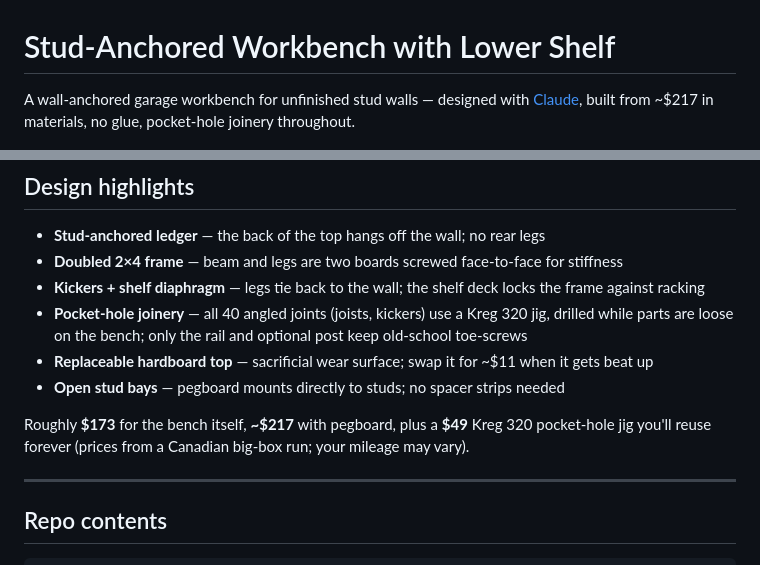
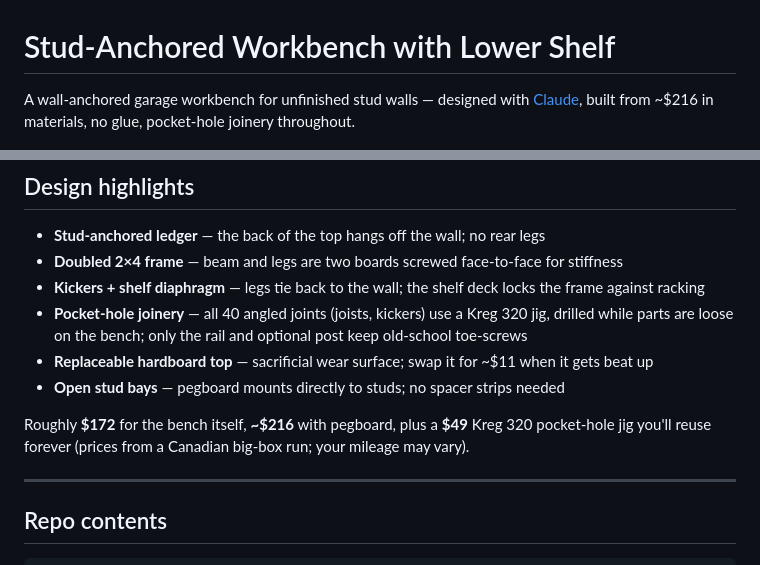
Before and after one commit to dpappo/workbench, a Markdown page: README.md, 2 parts joined by grey strips. GitHub-like rendering.

Commit message:
Sync README totals with washer pricing

```diff
--- a/README.md
+++ b/README.md
@@ -1,6 +1,6 @@
 # Stud-Anchored Workbench with Lower Shelf
 
-A wall-anchored garage workbench for unfinished stud walls — designed with [Claude](https://claude.com), built from ~$217 in materials, no glue, pocket-hole joinery throughout.
+A wall-anchored garage workbench for unfinished stud walls — designed with [Claude](https://claude.com), built from ~$216 in materials, no glue, pocket-hole joinery throughout.
 
 ![Finished workbench in a garage with pegboard above](assets/workbench.png)
 
@@ -38,7 +38,7 @@ The 3D guide is served from [`index.html`](index.html) via GitHub Pages. The mar
 - **Replaceable hardboard top** — sacrificial wear surface; swap it for ~$11 when it gets beat up
 - **Open stud bays** — pegboard mounts directly to studs; no spacer strips needed
 
-Roughly **$173** for the bench itself, **~$217** with pegboard, plus a **$49** Kreg 320 pocket-hole jig you'll reuse forever (prices from a Canadian big-box run; your mileage may vary).
+Roughly **$172** for the bench itself, **~$216** with pegboard, plus a **$49** Kreg 320 pocket-hole jig you'll reuse forever (prices from a Canadian big-box run; your mileage may vary).
 
 ---
 
```
